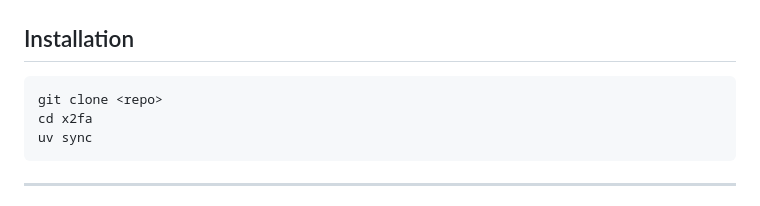
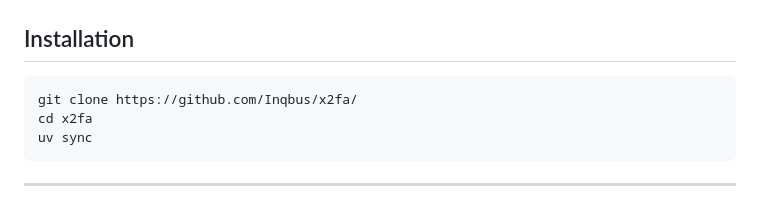
Before and after one commit to Inqbus/x2fa, a Markdown page: X2FA.md, the part around the change. Drawn GitHub-style.

````diff
--- a/X2FA.md
+++ b/X2FA.md
@@ -103,7 +103,7 @@ x2fa/
 ## Installation
 
 ```bash
-git clone <repo>
+git clone https://github.com/Inqbus/x2fa/
 cd x2fa
 uv sync
 ```
````
